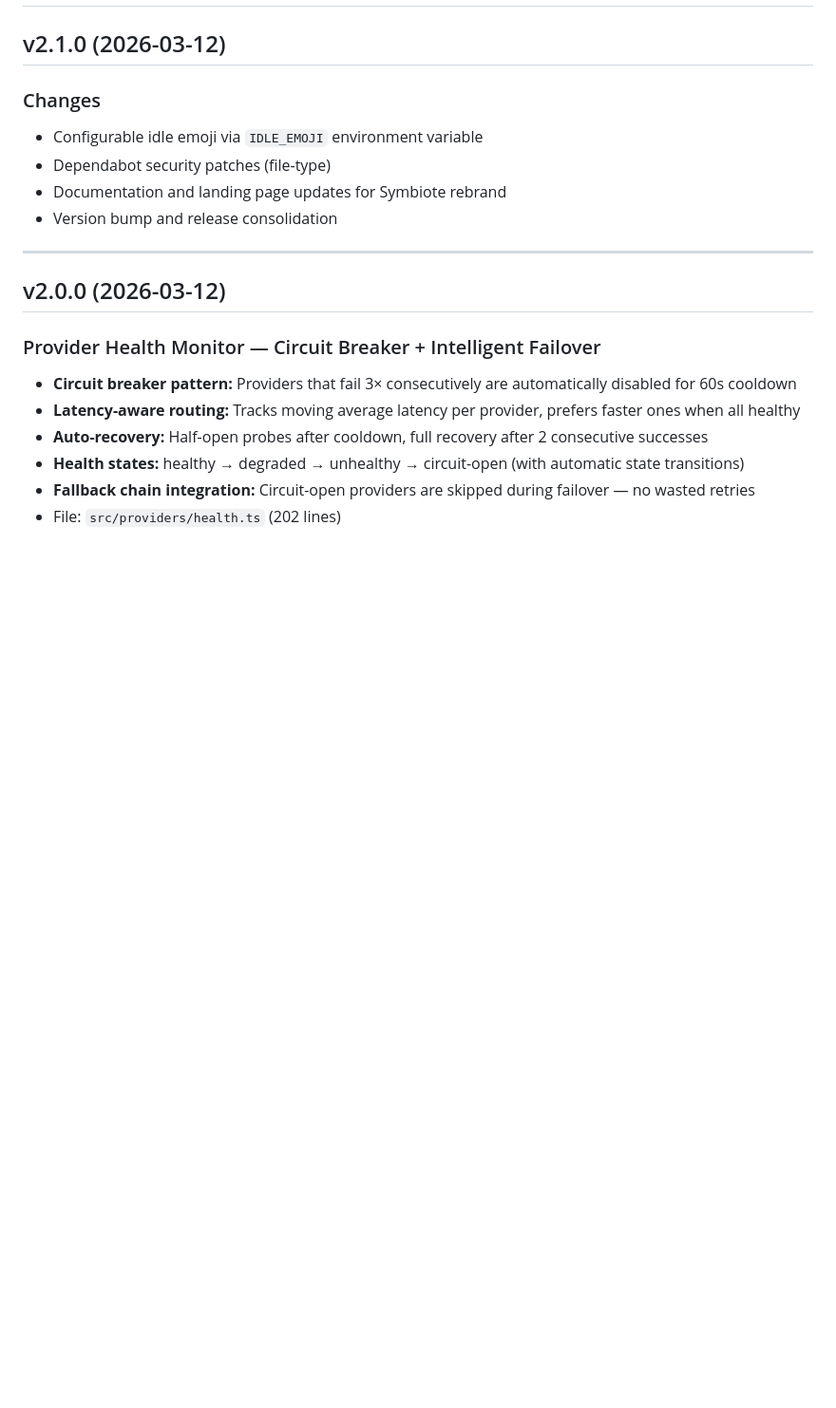
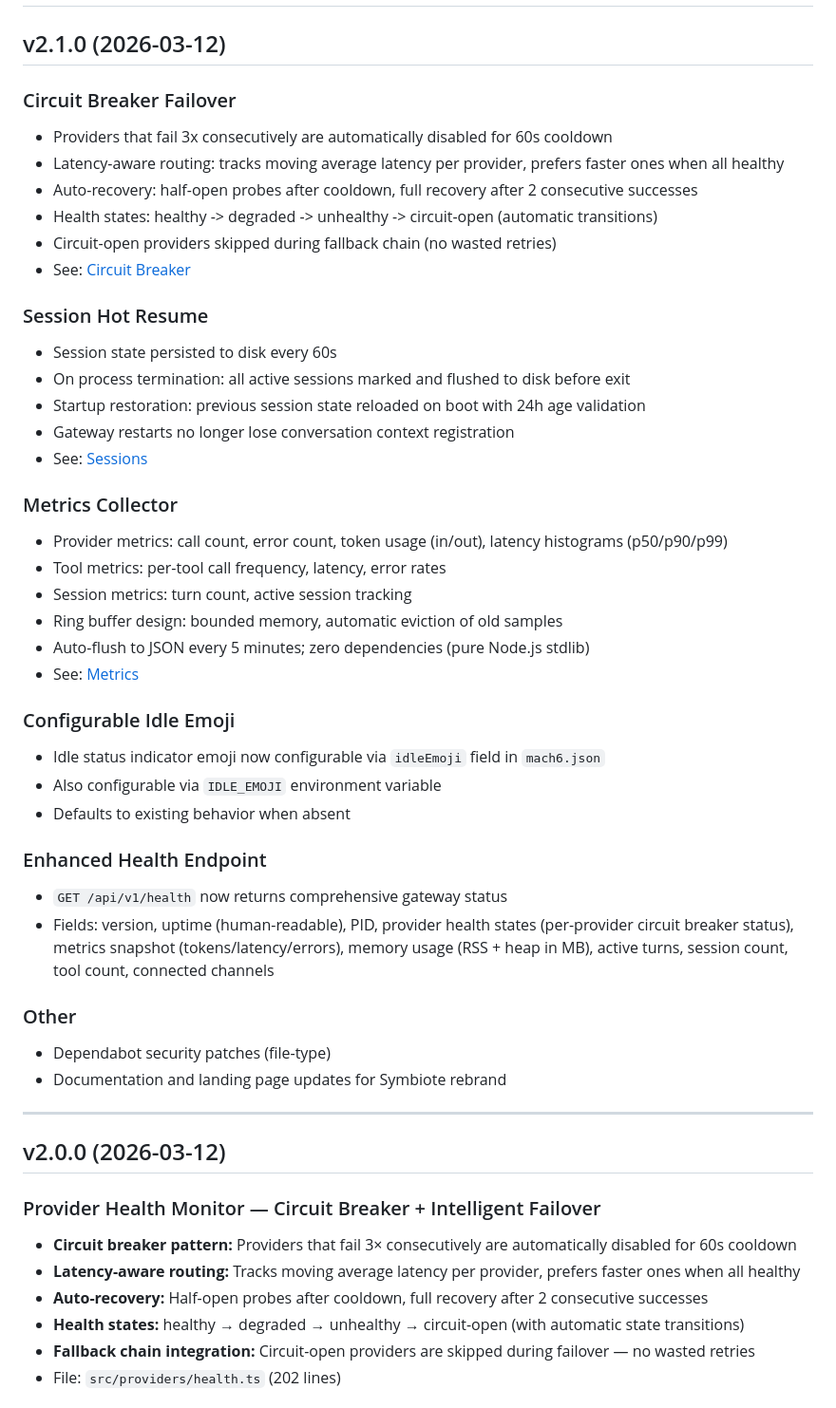
Before and after one commit to Artifact-Virtual/mach6, a Markdown page: CHANGELOG.md, the part around the change. Shown at 95% size. Drawn GitHub-style; blank space fills up the shorter version.

```diff
--- a/CHANGELOG.md
+++ b/CHANGELOG.md
@@ -2,11 +2,41 @@
 
 ## v2.1.0 (2026-03-12)
 
-### Changes
-- Configurable idle emoji via `IDLE_EMOJI` environment variable
+### Circuit Breaker Failover
+- Providers that fail 3x consecutively are automatically disabled for 60s cooldown
+- Latency-aware routing: tracks moving average latency per provider, prefers faster ones when all healthy
+- Auto-recovery: half-open probes after cooldown, full recovery after 2 consecutive successes
+- Health states: healthy -> degraded -> unhealthy -> circuit-open (automatic transitions)
+- Circuit-open providers skipped during fallback chain (no wasted retries)
+- See: [Circuit Breaker](docs/core/circuit-breaker.md)
+
+### Session Hot Resume
+- Session state persisted to disk every 60s
+- On process termination: all active sessions marked and flushed to disk before exit
+- Startup restoration: previous session state reloaded on boot with 24h age validation
+- Gateway restarts no longer lose conversation context registration
+- See: [Sessions](docs/core/sessions.md)
+
+### Metrics Collector
+- Provider metrics: call count, error count, token usage (in/out), latency histograms (p50/p90/p99)
+- Tool metrics: per-tool call frequency, latency, error rates
+- Session metrics: turn count, active session tracking
+- Ring buffer design: bounded memory, automatic eviction of old samples
+- Auto-flush to JSON every 5 minutes; zero dependencies (pure Node.js stdlib)
+- See: [Metrics](docs/core/metrics.md)
+
+### Configurable Idle Emoji
+- Idle status indicator emoji now configurable via `idleEmoji` field in `mach6.json`
+- Also configurable via `IDLE_EMOJI` environment variable
+- Defaults to existing behavior when absent
+
+### Enhanced Health Endpoint
+- `GET /api/v1/health` now returns comprehensive gateway status
+- Fields: version, uptime (human-readable), PID, provider health states (per-provider circuit breaker status), metrics snapshot (tokens/latency/errors), memory usage (RSS + heap in MB), active turns, session count, tool count, connected channels
+
+### Other
 - Dependabot security patches (file-type)
 - Documentation and landing page updates for Symbiote rebrand
-- Version bump and release consolidation
 
 ---
 
```
